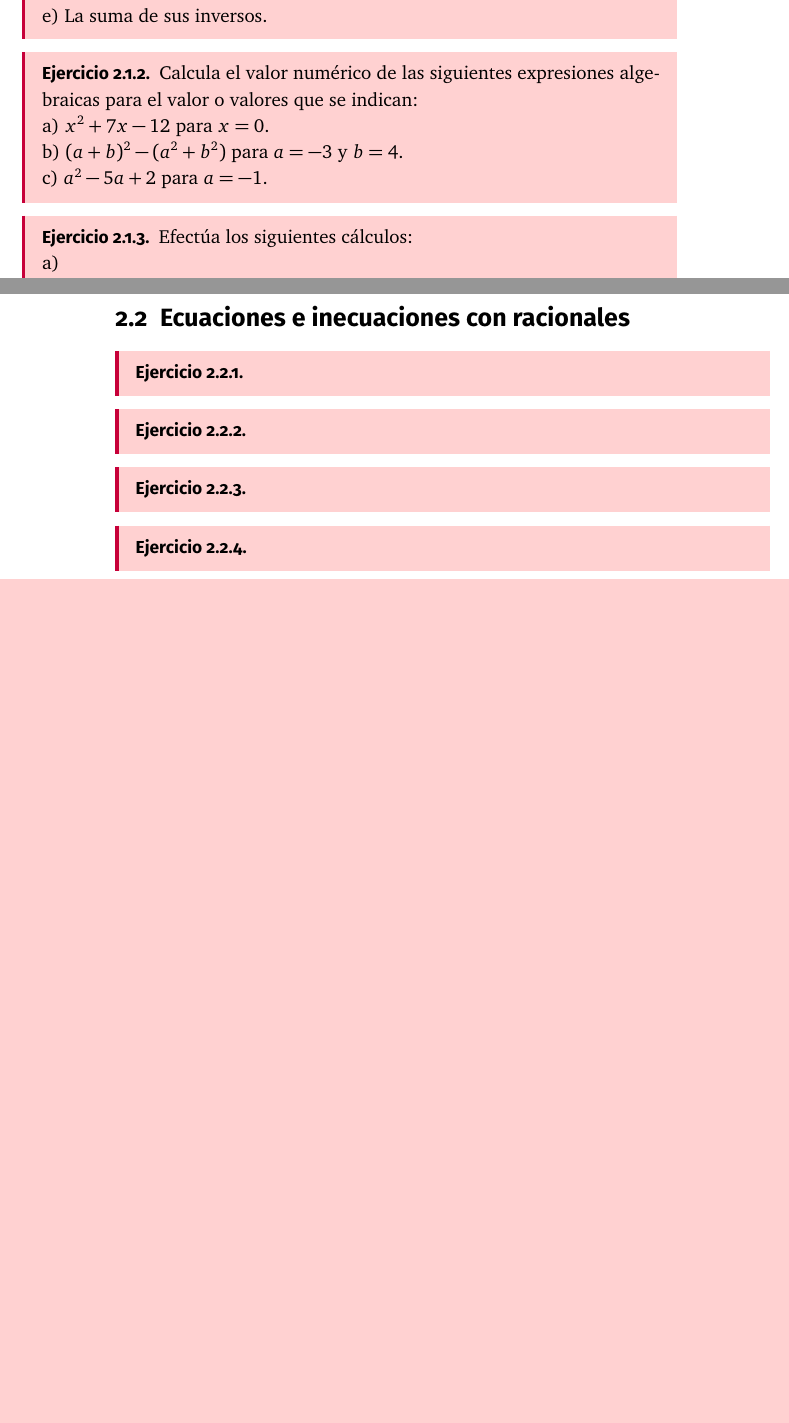
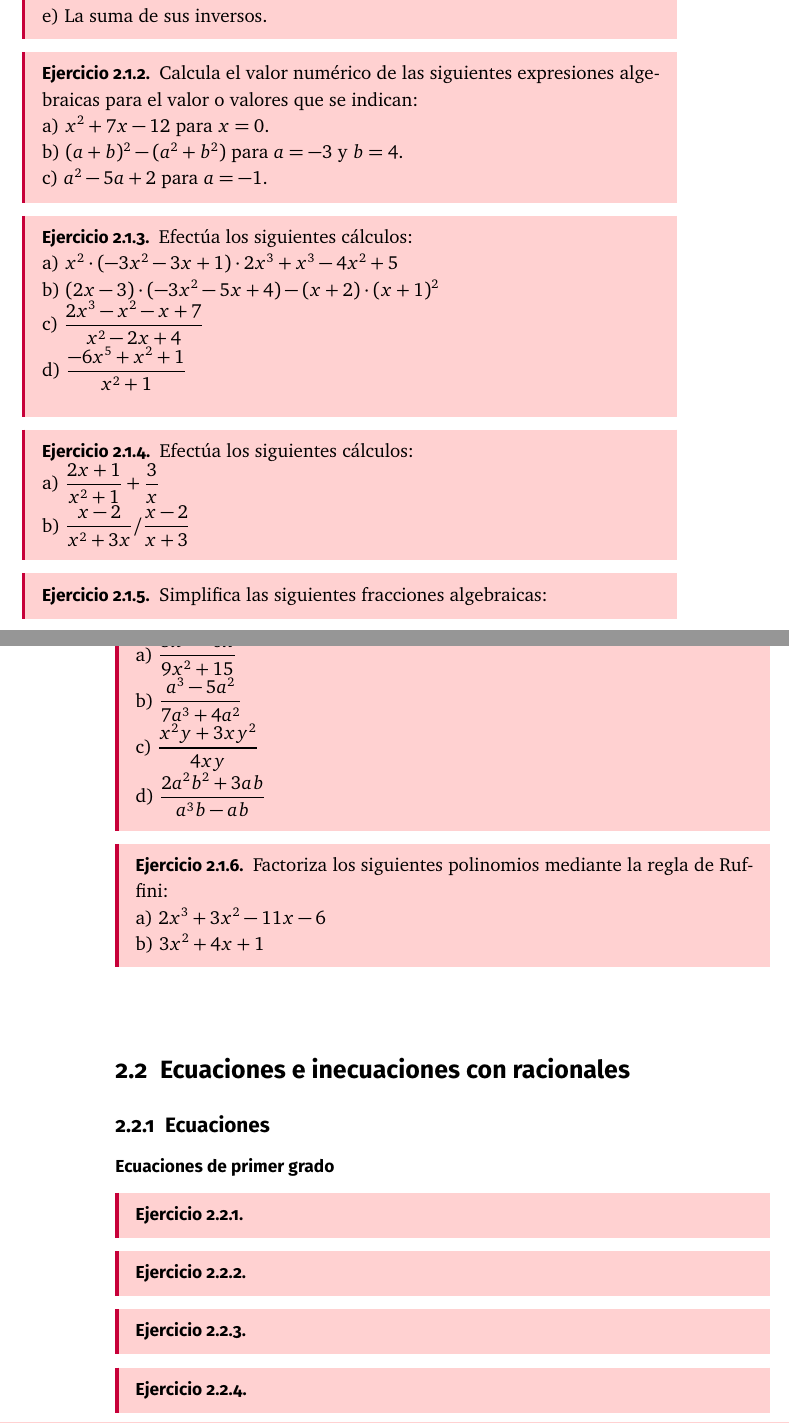
Before and after one commit to Mapachana/Ejercicios_Clases, a LaTeX book (4_ESO/libro-matematicas.tex, which reads 4_ESO/algebra.tex): two parts of pages 15 and 16 of 21, joined at a grey line, cut so that both start at the same text, the shorter picture padded with empty space. Compiled offline with pdfLaTeX.

Commit message:
añado ejercicios polinomios

```diff
--- a/4_ESO/algebra.tex
+++ b/4_ESO/algebra.tex
@@ -22,4 +22,27 @@ c) $a^2 - 5a + 2$ para $a = -1$.
 
 \begin{ejer}
 Efectúa los siguientes cálculos: \\
-a) $$ \\
+a) $x^2\cdot (-3x^2-3x+1)\cdot 2x^3 +x^3-4x^2+5$ \\
+b) $(2x-3)\cdot (-3x^2-5x+4) -(x+2)\cdot (x+1)^2$ \\
+c) $\dfrac{2x^3-x^2-x+7}{x^2-2x+4}$ \\
+d) $\dfrac{-6x^5+x^2+1}{x^2+1}$ \\
+\end{ejer}
+
+\begin{ejer}
+Efectúa los siguientes cálculos: \\
+a) $\dfrac{2x+1}{x^2+1}+\dfrac{3}{x}$ \\
+b) $\dfrac{x-2}{x^2+3x} / \dfrac{x-2}{x+3}$
+\end{ejer}
+
+\begin{ejer}
+Simplifica las siguientes fracciones algebraicas:\\
+a) $\dfrac{3x^2-6x}{9x^2+15}$ \\
+b) $\dfrac{a^3-5a^2}{7a^3+4a^2}$ \\
+c) $\dfrac{x^2y+3xy^2}{4xy}$ \\
+d) $\dfrac{2a^2b^2+3ab}{a^3b-ab}$
+\end{ejer}
+
+\begin{ejer}
+Factoriza los siguientes polinomios mediante la regla de Ruffini:\\
+a) $2x^3+3x^2-11x-6$ \\
+b) $3x^2+4x+1$
@@ -29,6 +49,10 @@ d) $$ \\
 \end{ejer}
 
 \section{Ecuaciones e inecuaciones con racionales}
+
+\subsection{Ecuaciones}
+
+\subsubsection{Ecuaciones de primer grado}
 
 \begin{ejer}
 
```
Also changed, not shown: 4_ESO/algebra.tex (3 more changed lines).
